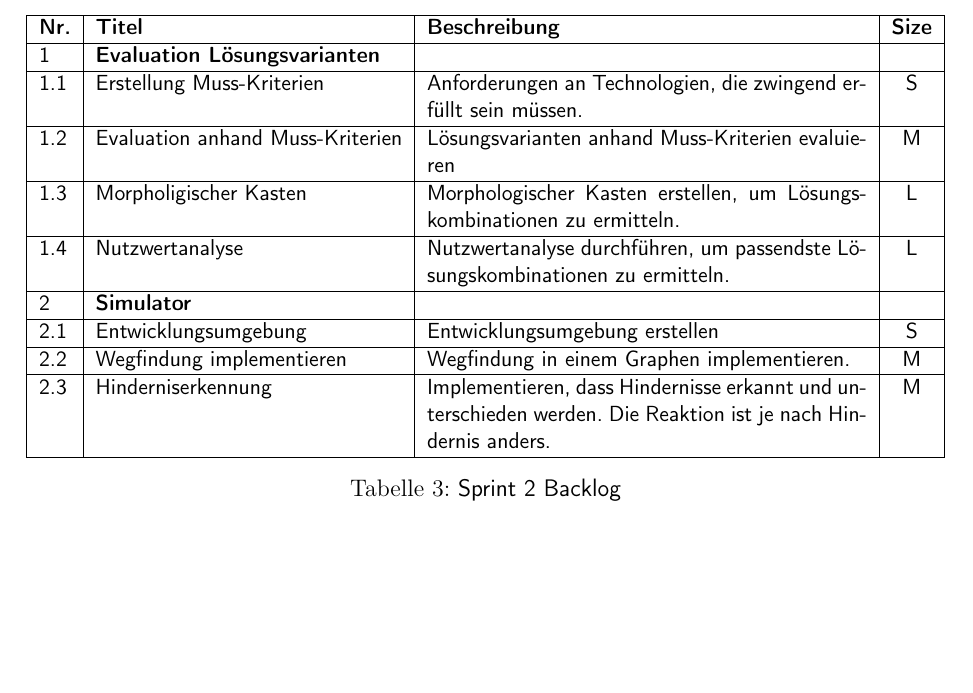
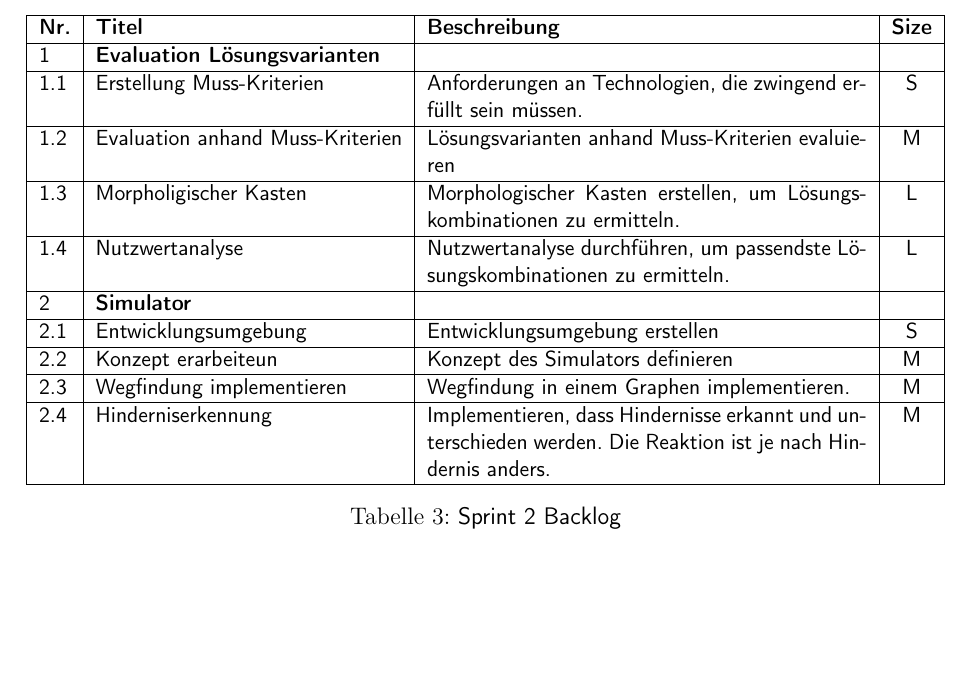
Before and after one commit to ameyer3/hslu-pren-1, a LaTeX document (main.tex, which reads parts/04-projektplanung.tex): part of page 12 of 40, cut so that both start at the same text. Compiled offline with XeLaTeX.

Commit message:
Changes from Overleaf

```diff
--- a/parts/04-projektplanung.tex
+++ b/parts/04-projektplanung.tex
@@ -124,9 +124,11 @@ In den folgenden Kapiteln wurden für jeden Sprint Sprintziele definiert und ein
   \hline
   2.1 & Entwicklungsumgebung & Entwicklungsumgebung erstellen & S \\
   \hline
-  2.2 & Wegfindung implementieren & Wegfindung in einem Graphen implementieren. & M \\
+  2.2 & Konzept erarbeiteun & Konzept des Simulators definieren & M \\
   \hline
-  2.3 & Hinderniserkennung & Implementieren, dass Hindernisse erkannt und unterschieden werden. Die Reaktion ist je nach Hindernis anders.& M \\
+  2.3 & Wegfindung implementieren & Wegfindung in einem Graphen implementieren. & M \\
+  \hline
+  2.4 & Hinderniserkennung & Implementieren, dass Hindernisse erkannt und unterschieden werden. Die Reaktion ist je nach Hindernis anders.& M \\
   \hline
 
 \end{tabularx}
```
